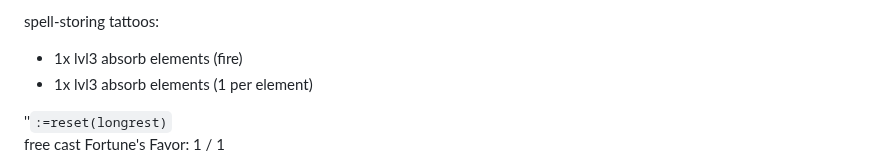
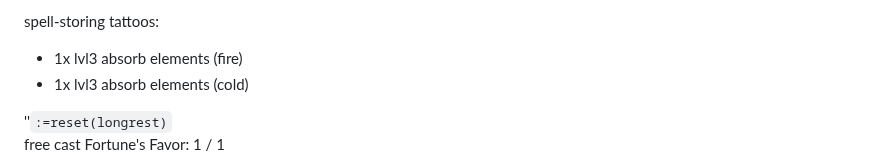
Before and after one commit to LeonBaram/higgingbotham, a Markdown page: higgingbotham.md, the part around the change. Rendered like a GitHub page.

Commit message:
Pick element for absorb elements

```diff
--- a/higgingbotham.md
+++ b/higgingbotham.md
@@ -99,7 +99,7 @@ betrayers last tear (lingering malice: summon focus to myself): 1 / 1
 spell-storing tattoos:
 
 - 1x lvl3 absorb elements (fire)
-- 1x lvl3 absorb elements (1 per element)
+- 1x lvl3 absorb elements (cold)
 
 ''`:=reset(longrest)`\
 free cast Fortune's Favor: 1 / 1
```
